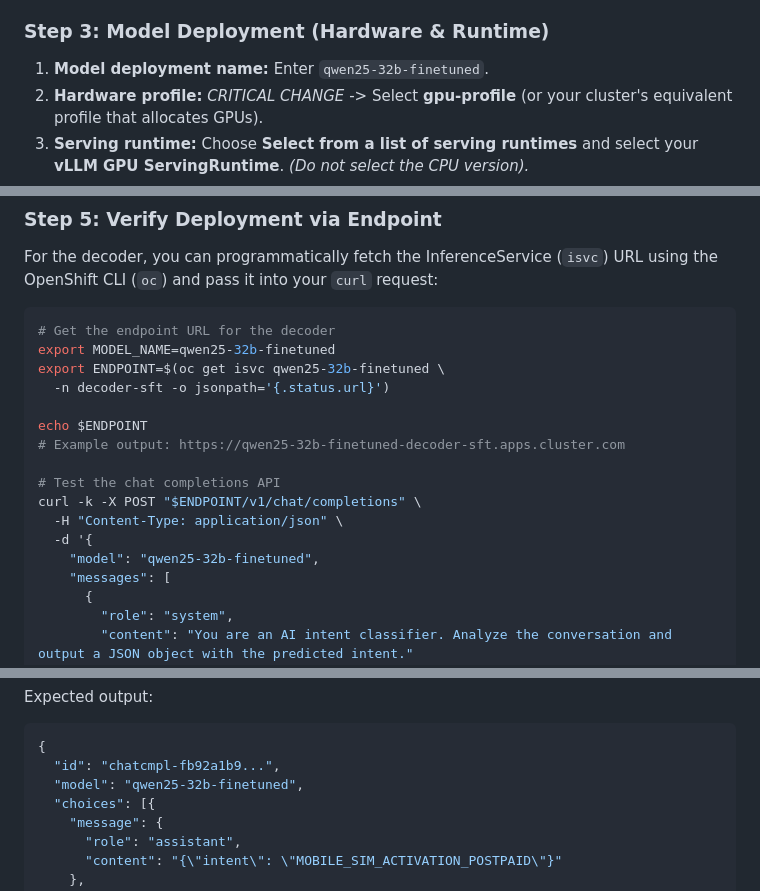
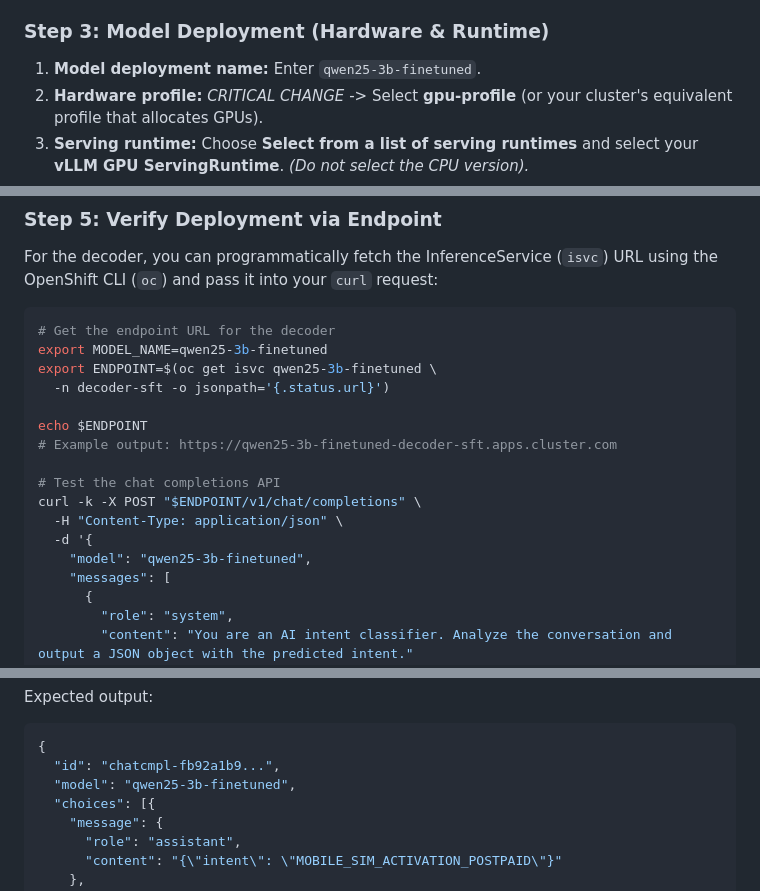
Before and after one commit to bbalakriz/ai-explainer, a Markdown page: model-serving/01-model-serving-s3.md, 3 parts joined by grey strips. Drawn GitHub-style.

Commit message:
typo fix

````diff
--- a/model-serving/01-model-serving-s3.md
+++ b/model-serving/01-model-serving-s3.md
@@ -97,7 +97,7 @@ Decoder models are massive generative engines. Unlike the CPU-bound encoder, Qwe
 
 ### Step 3: Model Deployment (Hardware & Runtime)
 
-1. **Model deployment name:** Enter `qwen25-32b-finetuned`.
+1. **Model deployment name:** Enter `qwen25-3b-finetuned`.
 2. **Hardware profile:** *CRITICAL CHANGE* -> Select **gpu-profile** (or your cluster's equivalent profile that allocates GPUs).
 3. **Serving runtime:** Choose **Select from a list of serving runtimes** and select your **vLLM GPU ServingRuntime**. *(Do not select the CPU version).*
 4. **Number of replicas to deploy:** Leave as `1`.
@@ -134,18 +134,18 @@ For the decoder, you can programmatically fetch the InferenceService (`isvc`) UR
 
 ```bash
 # Get the endpoint URL for the decoder
-export MODEL_NAME=qwen25-32b-finetuned
-export ENDPOINT=$(oc get isvc qwen25-32b-finetuned \
+export MODEL_NAME=qwen25-3b-finetuned
+export ENDPOINT=$(oc get isvc qwen25-3b-finetuned \
   -n decoder-sft -o jsonpath='{.status.url}')
 
 echo $ENDPOINT
-# Example output: https://qwen25-32b-finetuned-decoder-sft.apps.cluster.com
+# Example output: https://qwen25-3b-finetuned-decoder-sft.apps.cluster.com
 
 # Test the chat completions API
 curl -k -X POST "$ENDPOINT/v1/chat/completions" \
   -H "Content-Type: application/json" \
   -d '{
-    "model": "qwen25-32b-finetuned",
+    "model": "qwen25-3b-finetuned",
     "messages": [
       {
         "role": "system",
@@ -188,7 +188,7 @@ Expected output:
 ```json
 {
   "id": "chatcmpl-fb92a1b9...",
-  "model": "qwen25-32b-finetuned",
+  "model": "qwen25-3b-finetuned",
   "choices": [{
     "message": {
       "role": "assistant",
````
